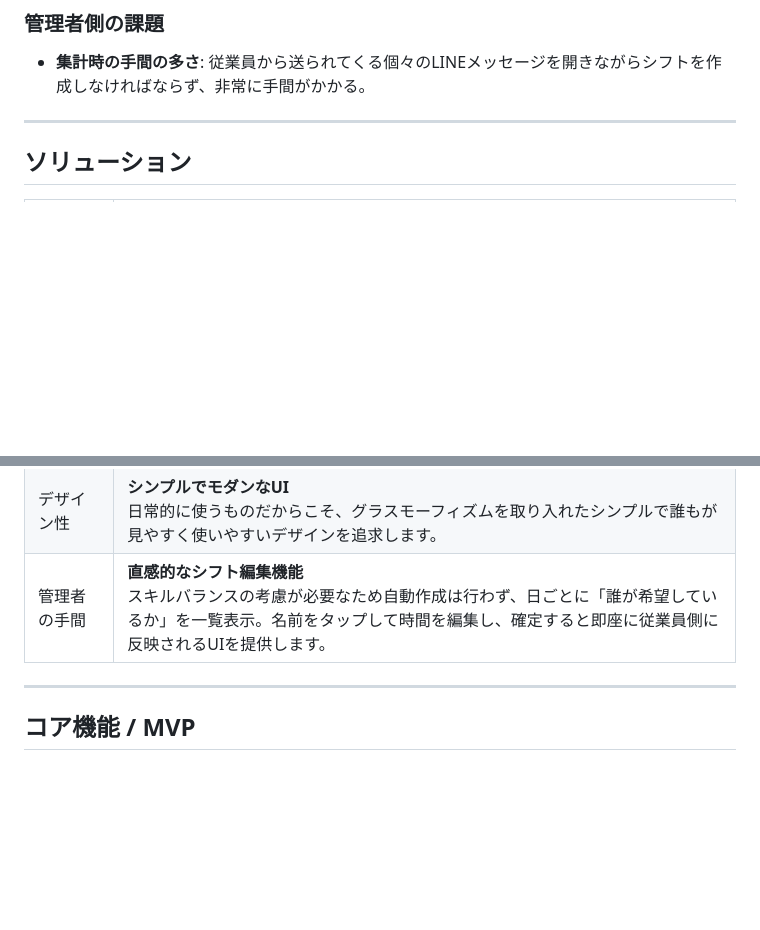
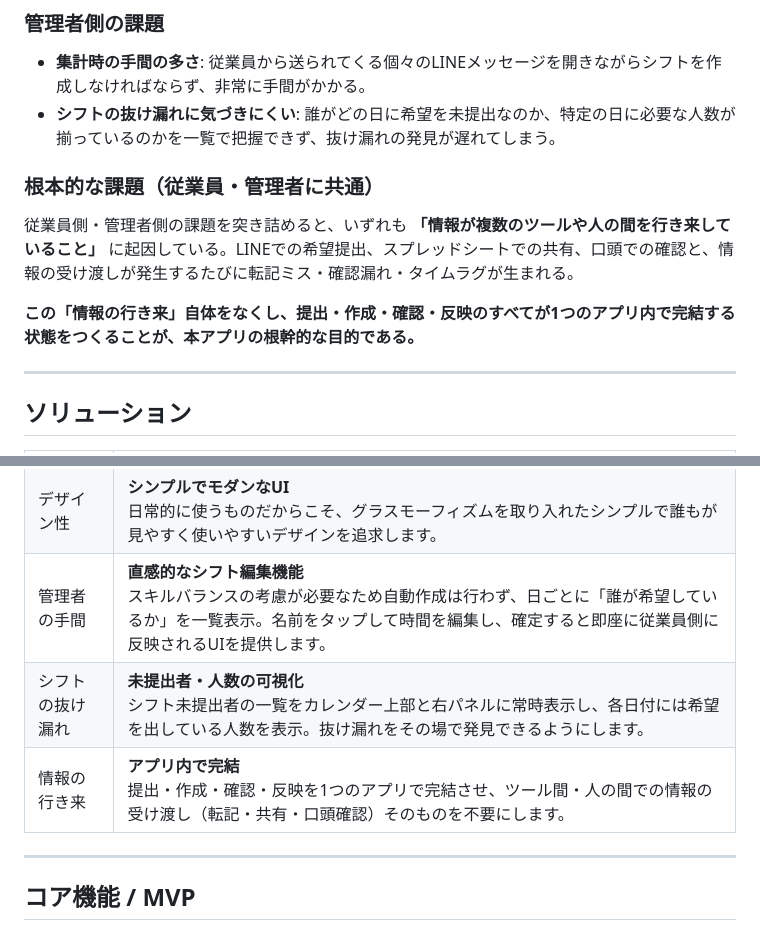
Before and after one commit to HiroseTomoya/my-app1, a Markdown page: シフト管理アプリ企画書.md, 2 parts joined by grey strips. Drawn GitHub-style; blank space fills up the shorter version.

Commit message:
企画書: 管理者の課題「シフトの抜け漏れ」と、両者共通の根本課題「情報の行き来」を追記
Co-Authored-By: Claude Sonnet 5 <noreply@anthropic.com>

```diff
--- a/シフト管理アプリ企画書.md
+++ b/シフト管理アプリ企画書.md
@@ -27,6 +27,12 @@
 
 ### 管理者側の課題
 * **集計時の手間の多さ**: 従業員から送られてくる個々のLINEメッセージを開きながらシフトを作成しなければならず、非常に手間がかかる。
+* **シフトの抜け漏れに気づきにくい**: 誰がどの日に希望を未提出なのか、特定の日に必要な人数が揃っているのかを一覧で把握できず、抜け漏れの発見が遅れてしまう。
+
+### 根本的な課題（従業員・管理者に共通）
+従業員側・管理者側の課題を突き詰めると、いずれも **「情報が複数のツールや人の間を行き来していること」** に起因している。LINEでの希望提出、スプレッドシートでの共有、口頭での確認と、情報の受け渡しが発生するたびに転記ミス・確認漏れ・タイムラグが生まれる。
+
+**この「情報の行き来」自体をなくし、提出・作成・確認・反映のすべてが1つのアプリ内で完結する状態をつくることが、本アプリの根幹的な目的である。**
 
 ---
 
@@ -39,6 +45,8 @@
 | スマホでの視認性 | **最適化されたカレンダーUI**<br>自分のシフトをカレンダーで全体把握できるようにし、別画面で「全員のシフト」もカレンダー形式で快適に閲覧できるようにします。 |
 | デザイン性 | **シンプルでモダンなUI**<br>日常的に使うものだからこそ、グラスモーフィズムを取り入れたシンプルで誰もが見やすく使いやすいデザインを追求します。 |
 | 管理者の手間 | **直感的なシフト編集機能**<br>スキルバランスの考慮が必要なため自動作成は行わず、日ごとに「誰が希望しているか」を一覧表示。名前をタップして時間を編集し、確定すると即座に従業員側に反映されるUIを提供します。 |
+| シフトの抜け漏れ | **未提出者・人数の可視化**<br>シフト未提出者の一覧をカレンダー上部と右パネルに常時表示し、各日付には希望を出している人数を表示。抜け漏れをその場で発見できるようにします。 |
+| 情報の行き来 | **アプリ内で完結**<br>提出・作成・確認・反映を1つのアプリで完結させ、ツール間・人の間での情報の受け渡し（転記・共有・口頭確認）そのものを不要にします。 |
 
 ---
 
```
